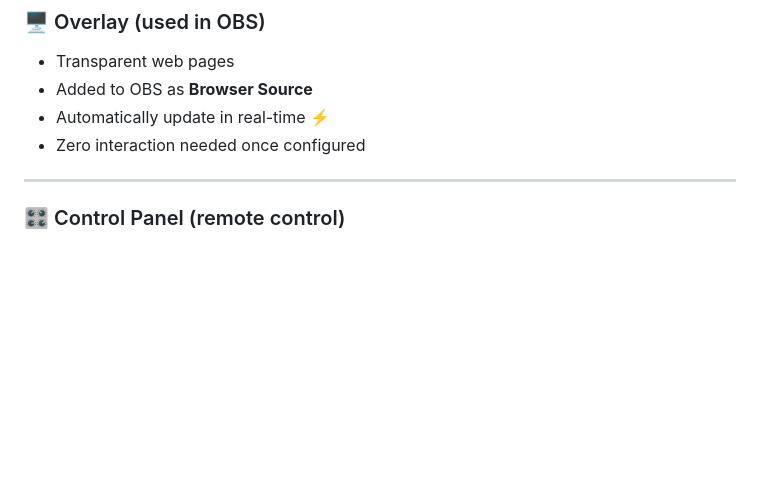
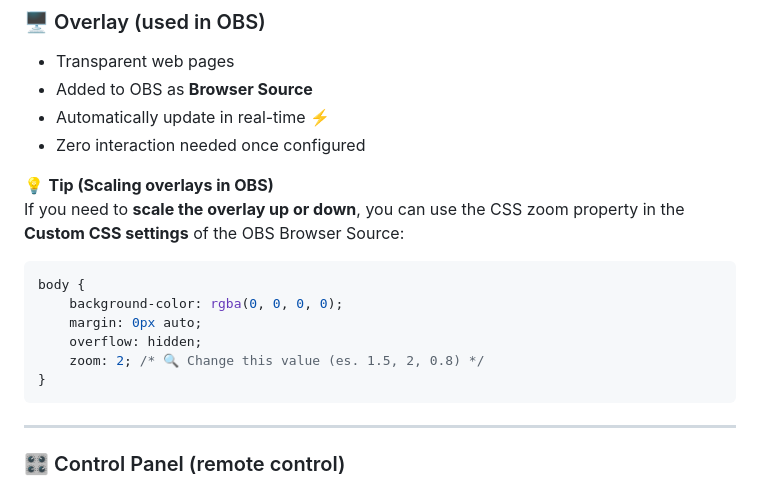
Before and after one commit to simoneluconi/obs-scorebug, a Markdown page: README.md, the part around the change. Drawn GitHub-style; blank space fills up the shorter version.

Commit message:
added scaling info

````diff
--- a/README.md
+++ b/README.md
@@ -40,6 +40,17 @@ The system is split into two parts:
 - Automatically update in real-time ⚡
 - Zero interaction needed once configured
 
+💡 **Tip (Scaling overlays in OBS)**
+If you need to **scale the overlay up or down**, you can use the CSS zoom property in the **Custom CSS settings** of the OBS Browser Source:
+
+```css
+body {
+	background-color: rgba(0, 0, 0, 0);
+	margin: 0px auto;
+	overflow: hidden;
+	zoom: 2; /* 🔍 Change this value (es. 1.5, 2, 0.8) */
+}
+```
 ---
 
 ### 🎛️ Control Panel (remote control)
````
